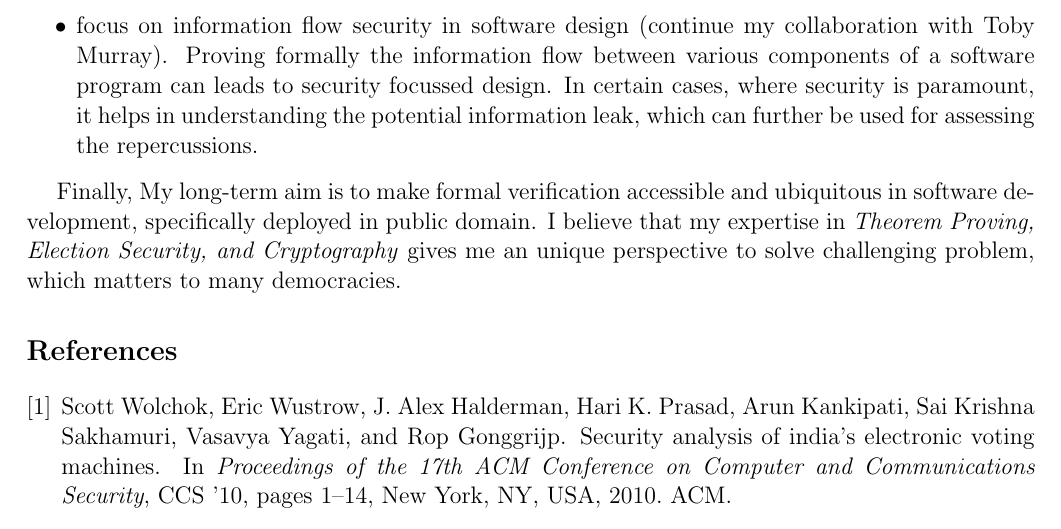
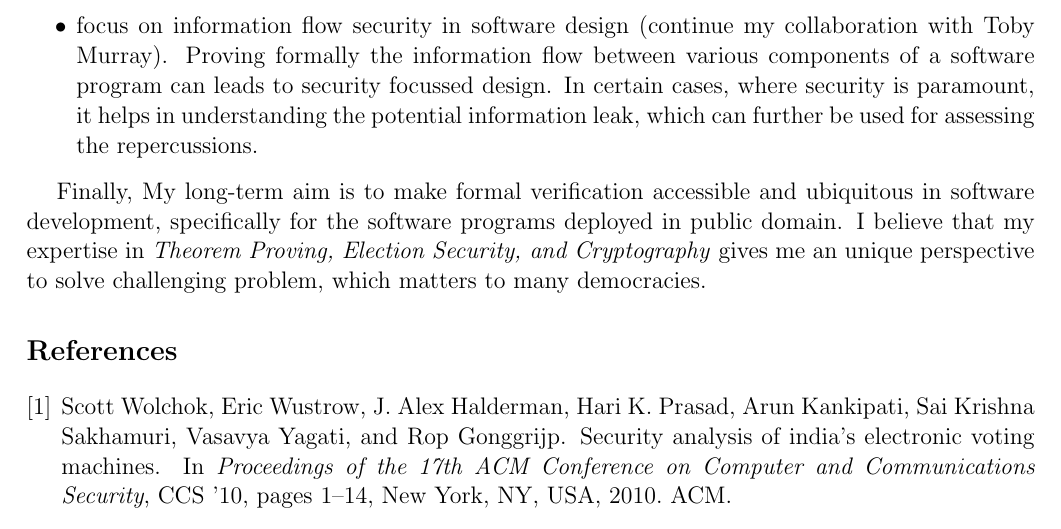
Before and after one commit to mukeshtiwari/CV, a LaTeX document (research-statement/mukesh-tiwari-research-statement.tex): part of page 3 of 4, cut so that both start at the same text. Compiled offline with pdfLaTeX.

Commit message:
text addition

```diff
--- a/research-statement/mukesh-tiwari-research-statement.tex
+++ b/research-statement/mukesh-tiwari-research-statement.tex
@@ -125,7 +125,8 @@ for assessing the repercussions.
 \end{itemize}
 
 
-Finally, My long-term aim is to make formal verification accessible and ubiquitous in software development, specifically deployed in public domain.
+Finally, My long-term aim is to make formal verification accessible and ubiquitous in software development, specifically for the software programs
+deployed in public domain.
 I believe that my expertise in \textit{Theorem Proving, Election Security, and Cryptography} gives me an unique perspective to solve challenging problem, which
 matters to many democracies.
 \bibliography{research-statement-bibliography}
```
Also changed, not shown: research-statement/mukesh-tiwari-research-statement.pdf.
